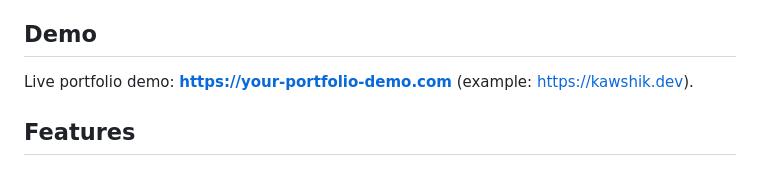
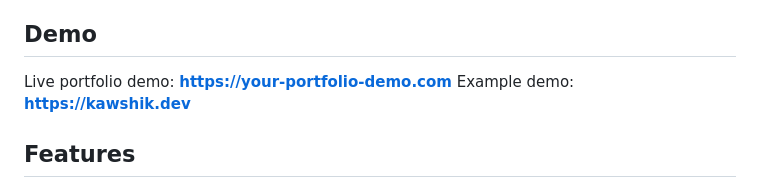
Before and after one commit to kawshik-ornob8/Sentinel-Core-v1, a Markdown page: README.md, the part around the change. Rendered like a GitHub page.

Commit message:
Separate demo example line
Co-authored-by: kawshik-ornob8 <97808635+kawshik-ornob8@users.noreply.github.com>

```diff
--- a/README.md
+++ b/README.md
@@ -18,7 +18,8 @@ This template highlights achievements, skills, and projects. It's designed to pr
 
 ## Demo
 
-Live portfolio demo: **https://your-portfolio-demo.com** (example: https://kawshik.dev).
+Live portfolio demo: **https://your-portfolio-demo.com**
+Example demo: **https://kawshik.dev**
 
 ## Features
 
```
